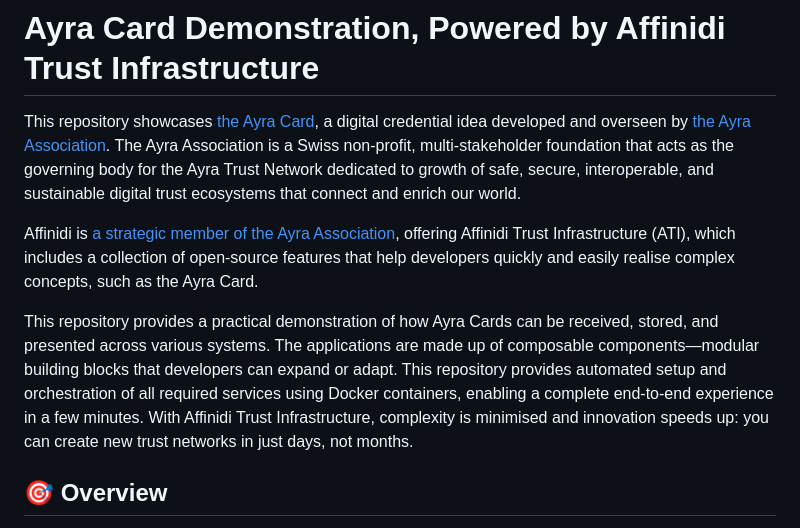
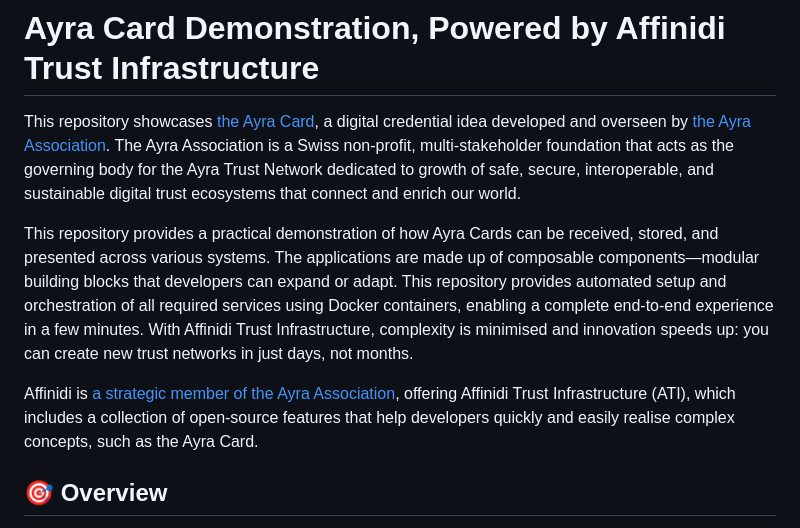
Before and after one commit to affinidi/affinidi-labs-ayra-card-demo-app, a Markdown page: README.md, the part around the change. Rendered like a GitHub page.

Commit message:
Update README.md reordered

```diff
--- a/README.md
+++ b/README.md
@@ -2,10 +2,9 @@
 
 This repository showcases [the Ayra Card](https://docs.ayra.forum/ayra-cards), a digital credential idea developed and overseen by [the Ayra Association](https://ayra.forum/about/). The Ayra Association is a Swiss non-profit, multi-stakeholder foundation that acts as the governing body for the Ayra Trust Network dedicated to growth of safe, secure, interoperable, and sustainable digital trust ecosystems that connect and enrich our world.
 
-Affinidi is [a strategic member of the Ayra Association](https://ayra.forum/members/), offering Affinidi Trust Infrastructure (ATI), which includes a collection of open-source features that help developers quickly and easily realise complex concepts, such as the Ayra Card.
-
 This repository provides a practical demonstration of how Ayra Cards can be received, stored, and presented across various systems. The applications are made up of composable components—modular building blocks that developers can expand or adapt. This repository provides automated setup and orchestration of all required services using Docker containers, enabling a complete end-to-end experience in a few minutes. With Affinidi Trust Infrastructure, complexity is minimised and innovation speeds up: you can create new trust networks in just days, not months.
 
+Affinidi is [a strategic member of the Ayra Association](https://ayra.forum/members/), offering Affinidi Trust Infrastructure (ATI), which includes a collection of open-source features that help developers quickly and easily realise complex concepts, such as the Ayra Card.
 
 
 ## 🎯 Overview
```
